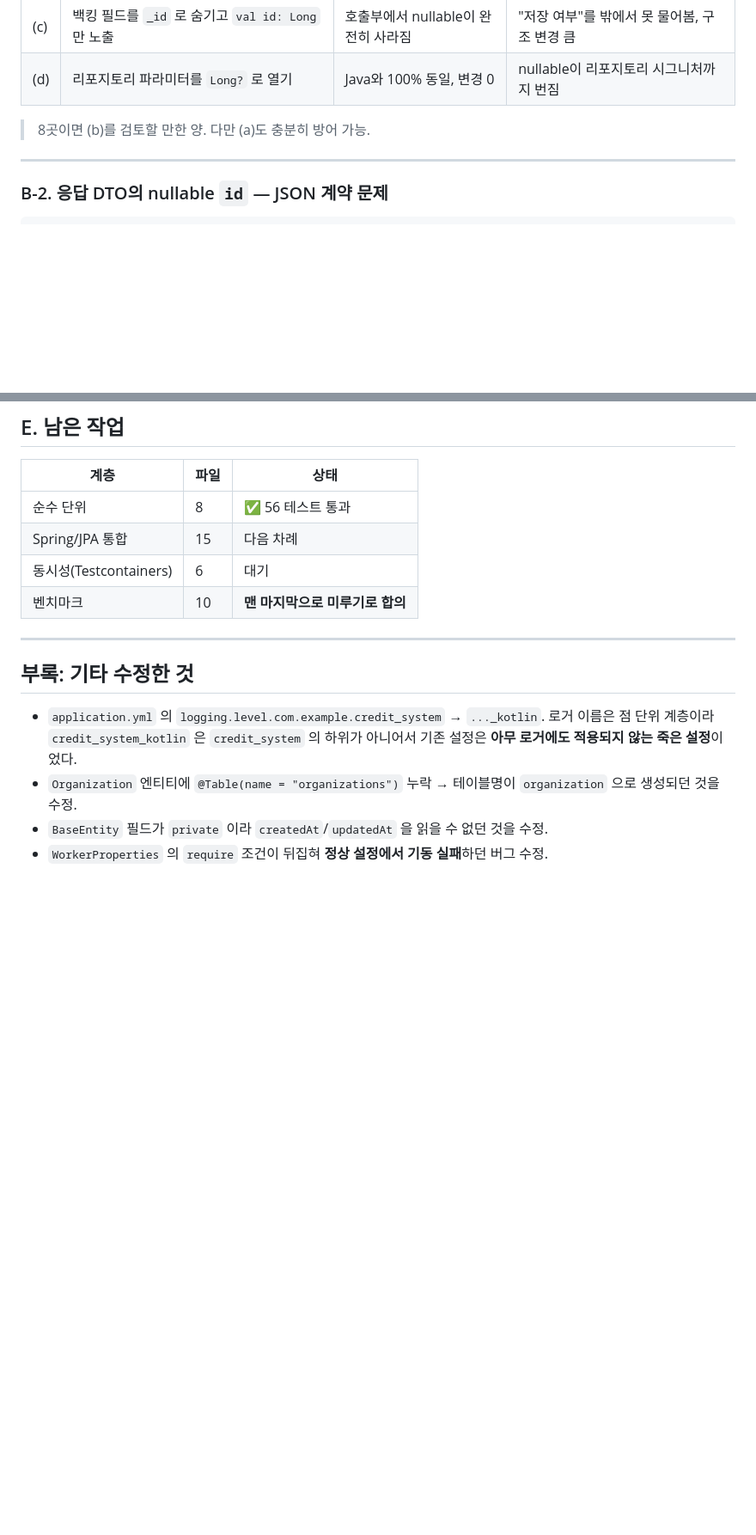
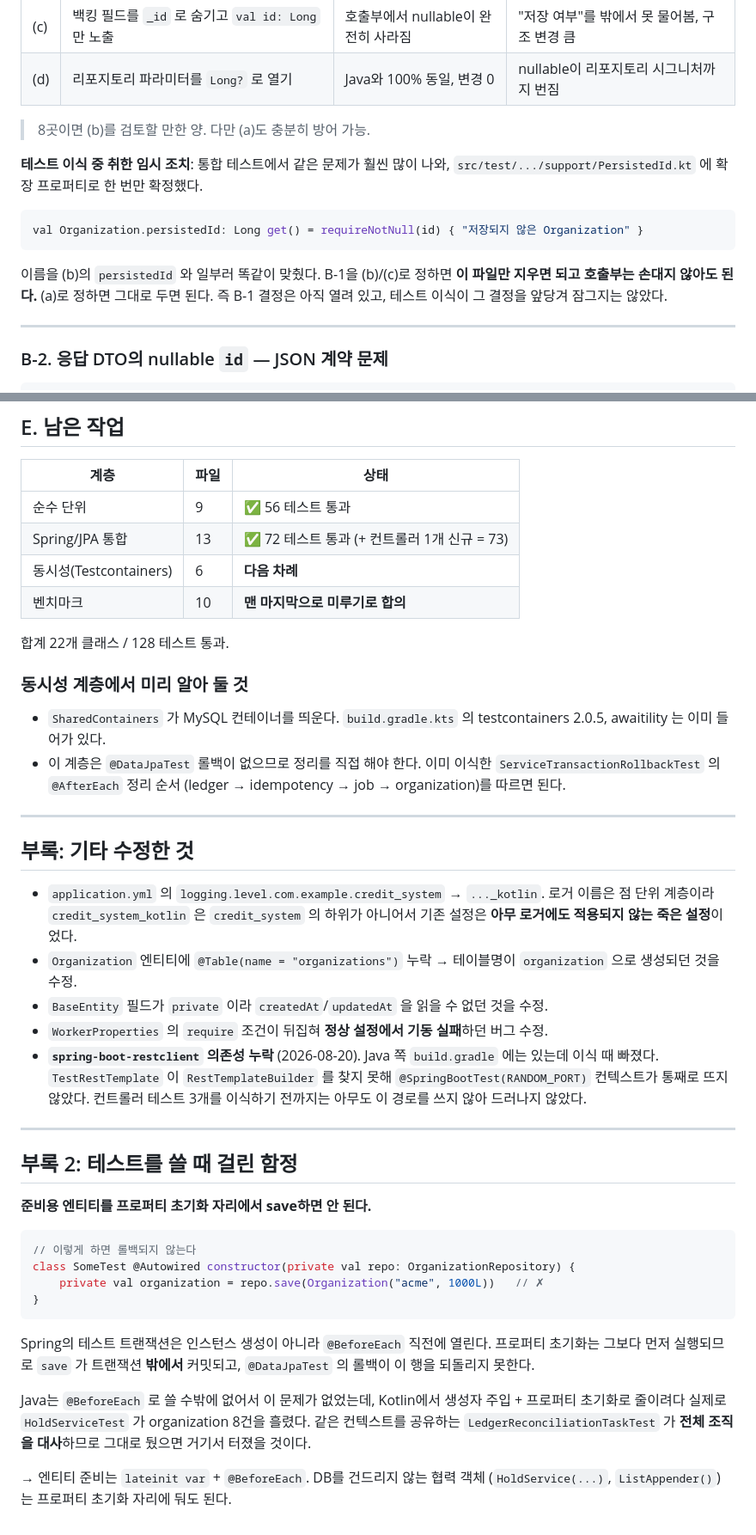
Before and after one commit to AnTaeho/credit-system-kotlin, a Markdown page: report.md, 2 parts joined by grey strips. Shown at 86% size. GitHub-like rendering; blank space fills up the shorter version.

Commit message:
docs: 통합 테스트 이식 결과를 리포트에 반영한다
- 진행 상황을 22클래스 128테스트로 갱신하고 남은 계층을 정리
- C절의 heartbeat 만료 경로 미검증 항목을 해소로 표시
- D-1을 (2) 컨트롤러 레벨 검증으로 결론 기록
- B-1은 여전히 열려 있음을 명시. PersistedId.kt 가 결정을 잠그지 않는 이유를 적음
- spring-boot-restclient 누락과 트랜잭션 밖 save 함정을 부록에 추가

Co-Authored-By: Claude Opus 5 <noreply@anthropic.com>

````diff
--- a/report.md
+++ b/report.md
@@ -124,6 +127,17 @@ val jobId = requireNotNull(job.id) { "저장되지 않은 job은 confirm할 수
 
 > 8곳이면 (b)를 검토할 만한 양. 다만 (a)도 충분히 방어 가능.
 
+**테스트 이식 중 취한 임시 조치**: 통합 테스트에서 같은 문제가 훨씬 많이 나와,
+`src/test/.../support/PersistedId.kt` 에 확장 프로퍼티로 한 번만 확정했다.
+
+```kotlin
+val Organization.persistedId: Long get() = requireNotNull(id) { "저장되지 않은 Organization" }
+```
+
+이름을 (b)의 `persistedId` 와 일부러 똑같이 맞췄다. B-1을 (b)/(c)로 정하면
+**이 파일만 지우면 되고 호출부는 손대지 않아도 된다.** (a)로 정하면 그대로 두면 된다.
+즉 B-1 결정은 아직 열려 있고, 테스트 이식이 그 결정을 앞당겨 잠그지는 않았다.
+
 ---
 
 ### B-2. 응답 DTO의 nullable `id` — JSON 계약 문제
@@ -255,10 +274,20 @@ fun appProperties(
 
 | 계층 | 파일 | 상태 |
 |---|---|---|
-| 순수 단위 | 8 | ✅ 56 테스트 통과 |
-| Spring/JPA 통합 | 15 | 다음 차례 |
-| 동시성(Testcontainers) | 6 | 대기 |
+| 순수 단위 | 9 | ✅ 56 테스트 통과 |
+| Spring/JPA 통합 | 13 | ✅ 72 테스트 통과 (+ 컨트롤러 1개 신규 = 73) |
+| 동시성(Testcontainers) | 6 | **다음 차례** |
 | 벤치마크 | 10 | **맨 마지막으로 미루기로 합의** |
+
+합계 22개 클래스 / 128 테스트 통과.
+
+### 동시성 계층에서 미리 알아 둘 것
+
+- `SharedContainers` 가 MySQL 컨테이너를 띄운다. `build.gradle.kts` 의 testcontainers 2.0.5,
+  awaitility 는 이미 들어가 있다.
+- 이 계층은 `@DataJpaTest` 롤백이 없으므로 정리를 직접 해야 한다.
+  이미 이식한 `ServiceTransactionRollbackTest` 의 `@AfterEach` 정리 순서
+  (ledger → idempotency → job → organization)를 따르면 된다.
 
 ---
 
@@ -271,3 +300,32 @@ fun appProperties(
   생성되던 것을 수정.
 - `BaseEntity` 필드가 `private` 이라 `createdAt`/`updatedAt` 을 읽을 수 없던 것을 수정.
 - `WorkerProperties` 의 `require` 조건이 뒤집혀 **정상 설정에서 기동 실패**하던 버그 수정.
+- **`spring-boot-restclient` 의존성 누락** (2026-08-20). Java 쪽 `build.gradle` 에는 있는데
+  이식 때 빠졌다. `TestRestTemplate` 이 `RestTemplateBuilder` 를 찾지 못해
+  `@SpringBootTest(RANDOM_PORT)` 컨텍스트가 통째로 뜨지 않았다. 컨트롤러 테스트 3개를
+  이식하기 전까지는 아무도 이 경로를 쓰지 않아 드러나지 않았다.
+
+---
+
+## 부록 2: 테스트를 쓸 때 걸린 함정
+
+**준비용 엔티티를 프로퍼티 초기화 자리에서 save하면 안 된다.**
+
+```kotlin
+// 이렇게 하면 롤백되지 않는다
+class SomeTest @Autowired constructor(private val repo: OrganizationRepository) {
+    private val organization = repo.save(Organization("acme", 1000L))   // ✗
+}
+```
+
+Spring의 테스트 트랜잭션은 인스턴스 생성이 아니라 `@BeforeEach` 직전에 열린다.
+프로퍼티 초기화는 그보다 먼저 실행되므로 `save` 가 트랜잭션 **밖에서** 커밋되고,
+`@DataJpaTest` 의 롤백이 이 행을 되돌리지 못한다.
+
+Java는 `@BeforeEach` 로 쓸 수밖에 없어서 이 문제가 없었는데, Kotlin에서 생성자 주입 +
+프로퍼티 초기화로 줄이려다 실제로 `HoldServiceTest` 가 organization 8건을 흘렸다.
+같은 컨텍스트를 공유하는 `LedgerReconciliationTaskTest` 가 **전체 조직을 대사**하므로
+그대로 뒀으면 거기서 터졌을 것이다.
+
+→ 엔티티 준비는 `lateinit var` + `@BeforeEach`. DB를 건드리지 않는 협력 객체
+(`HoldService(...)`, `ListAppender()`) 는 프로퍼티 초기화 자리에 둬도 된다.
````
Also changed, not shown: other parts of report.md (+12 -4 lines).
